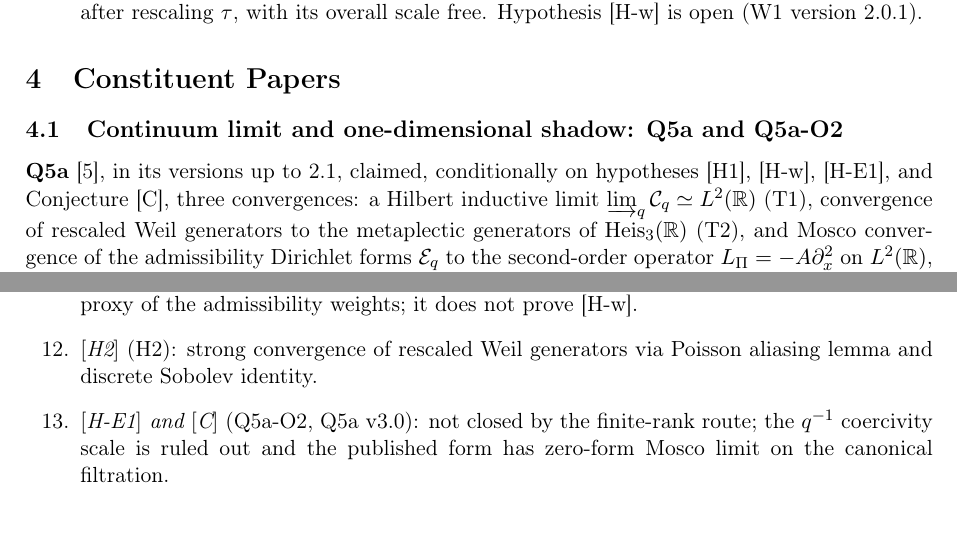
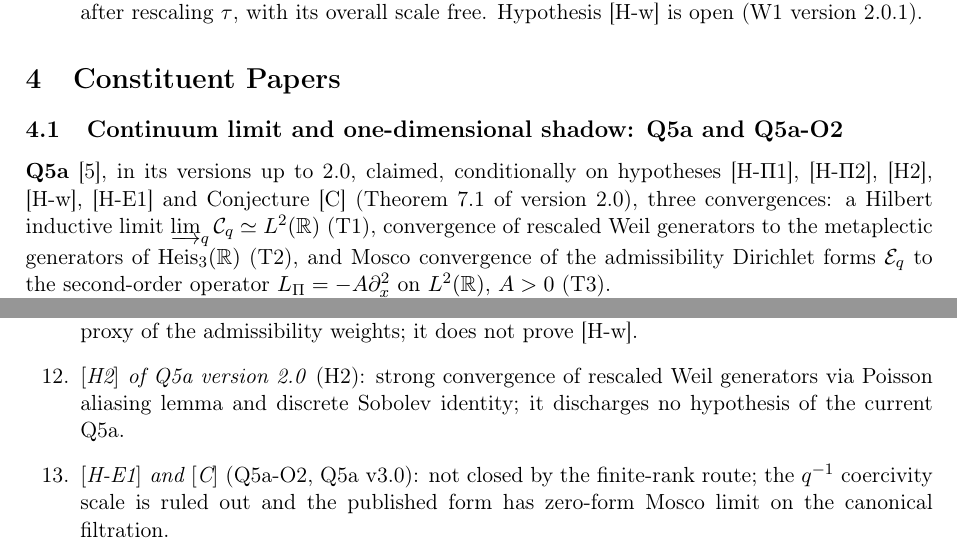
Before and after one commit to Cosmochrony/emergent-geometry-note, a LaTeX paper (tex/EmergentGeometryNote.tex): two parts of pages 5 and 11 of 18, joined at a grey line, cut so that both start at the same text, the shorter picture padded with empty space. Compiled offline with pdfLaTeX.

Commit message:
EG-Note 2.3 candidate: Q5a framework of versions up to 2.0 (no 2.1 was deposited); H2 proves the statement of [H2] of Q5a 2.0 and discharges no current Q5a hypothesis; Q7 and U1 bib notes at the co-released versions

```diff
--- a/tex/EmergentGeometryNote.tex
+++ b/tex/EmergentGeometryNote.tex
@@ -296,8 +296,9 @@ takes the metric targeted here as its starting point.
     \subsection{Continuum limit and one-dimensional shadow: Q5a and Q5a-O2}
       \label{sec:q5a}
 
-      \textbf{Q5a}~\cite{Beau2026q5a}, in its versions up to 2.1, claimed, conditionally on
-      hypotheses [H1], [H-w], [H-E1], and Conjecture~[C], three convergences: a Hilbert
+      \textbf{Q5a}~\cite{Beau2026q5a}, in its versions up to 2.0, claimed, conditionally on
+      hypotheses [H-$\Pi$1], [H-$\Pi$2], [H2], [H-w], [H-E1] and Conjecture~[C] (Theorem~7.1 of
+      version 2.0), three convergences: a Hilbert
       inductive limit $\varinjlim_q \mathcal{C}_q \simeq L^2(\mathbb{R})$ (T1), convergence of
       rescaled Weil generators to the metaplectic generators of $\Heis_3(\mathbb{R})$ (T2), and
       Mosco convergence of the admissibility Dirichlet forms $\mathcal{E}_q$ to the
@@ -725,8 +727,9 @@ equations; those primary sources are Q5b, and the Gravity and spectral-stationar
         \item \textit{Conditional summation inequality} (W1 version 2.0.1): for a separately
         defined partial-sum proxy of the admissibility weights; it does not prove [H-w].
 
-        \item \textit{$[\text{H2}]$} (H2): strong convergence of rescaled Weil generators via
-        Poisson aliasing lemma and discrete Sobolev identity.
+        \item \textit{$[\text{H2}]$ of Q5a version 2.0} (H2): strong convergence of rescaled Weil
+        generators via Poisson aliasing lemma and discrete Sobolev identity; it discharges no
+        hypothesis of the current Q5a.
 
         \item \textit{$[\text{H-E1}]$ and $[\text{C}]$} (Q5a-O2, Q5a v3.0): not closed by the
         finite-rank route; the $q^{-1}$ coercivity scale is ruled out and the published form has
```
Also changed, not shown: tex/cosmochrony-bibliography.bib (+2 -2 lines), README.md, tex/EmergentGeometryNote.tex (9 more changed lines).
